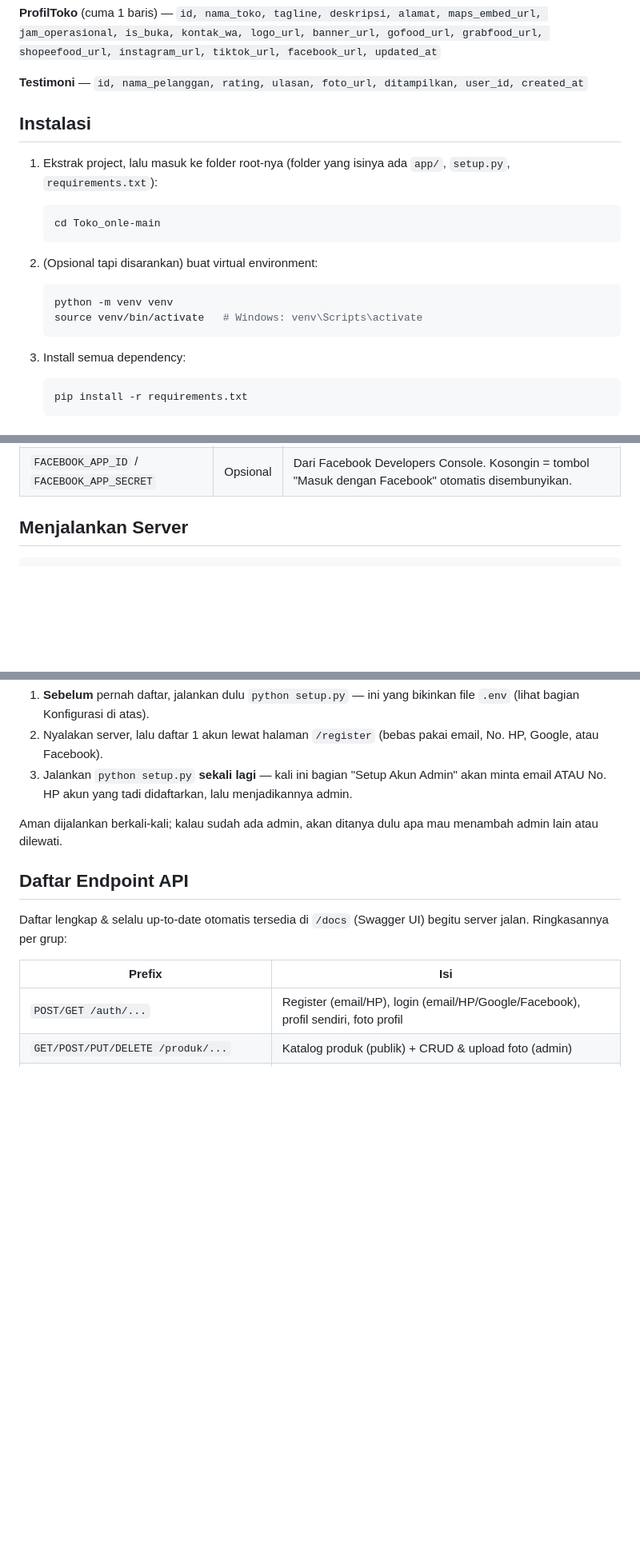
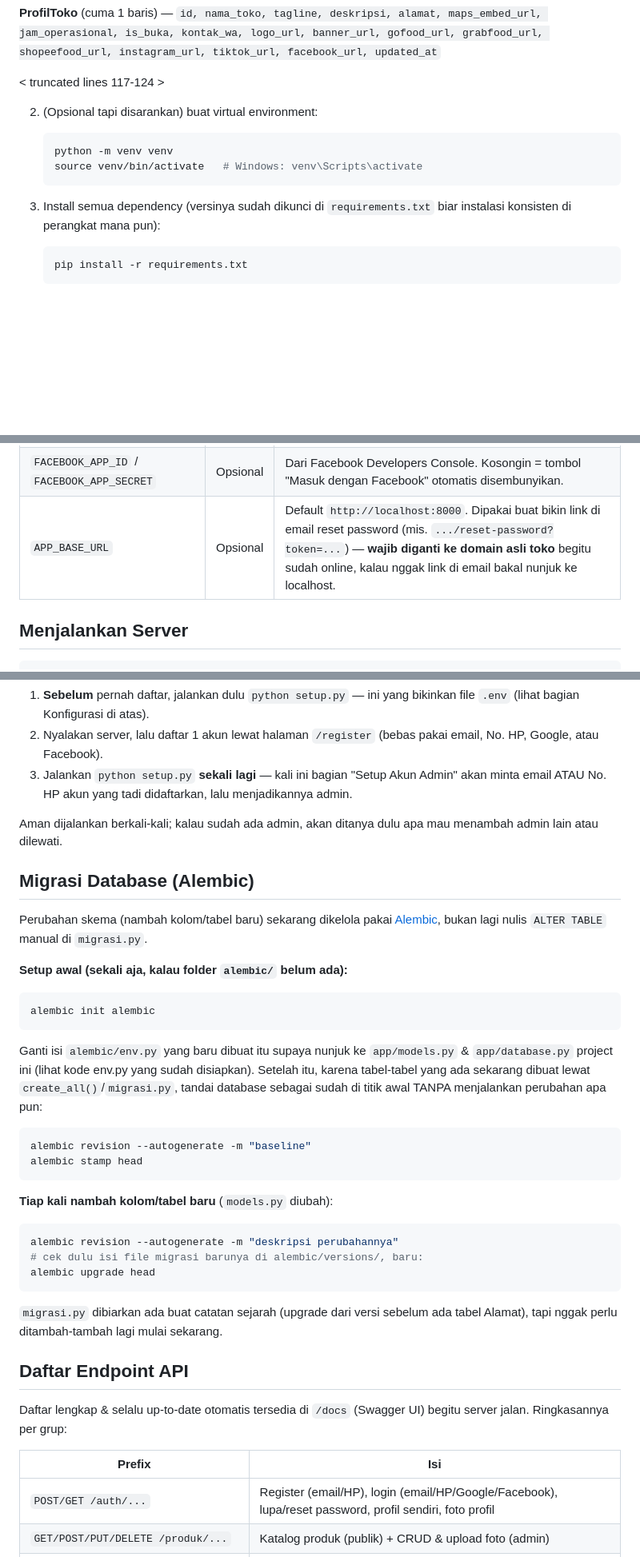
Before and after one commit to MiftahulKhoiri/Toko_onle, a Markdown page: README.md, 3 parts joined by grey strips. Shown at 80% size. Drawn GitHub-style; blank space fills up the shorter version.

````diff
--- a/README.md
+++ b/README.md
@@ -106,14 +114,7 @@ Status yang dipakai: `pending` (keranjang aktif) → `menunggu_pembayaran` → `
 
 **ProfilToko** (cuma 1 baris) — `id, nama_toko, tagline, deskripsi, alamat, maps_embed_url, jam_operasional, is_buka, kontak_wa, logo_url, banner_url, gofood_url, grabfood_url, shopeefood_url, instagram_url, tiktok_url, facebook_url, updated_at`
 
-**Testimoni** — `id, nama_pelanggan, rating, ulasan, foto_url, ditampilkan, user_id, created_at`
-
-## Instalasi
-
-1. Ekstrak project, lalu masuk ke folder root-nya (folder yang isinya ada `app/`, `setup.py`, `requirements.txt`):
-   ```bash
-   cd Toko_onle-main
-   ```
+< truncated lines 117-124 >
 
 2. (Opsional tapi disarankan) buat virtual environment:
    ```bash
@@ -121,7 +122,7 @@ Status yang dipakai: `pending` (keranjang aktif) → `menunggu_pembayaran` → `
    source venv/bin/activate   # Windows: venv\Scripts\activate
    ```
 
-3. Install semua dependency:
+3. Install semua dependency (versinya sudah dikunci di `requirements.txt` biar instalasi konsisten di perangkat mana pun):
    ```bash
    pip install -r requirements.txt
    ```
@@ -140,6 +141,7 @@ File `.env` **tidak** ikut ter-commit (lihat `.gitignore`), jadi harus dibuat se
 | `SMTP_FROM_NAME` | Opsional | Nama pengirim yang muncul di email, default `Salome Cakyud`. |
 | `GOOGLE_CLIENT_ID` | Opsional | Dari Google Cloud Console (OAuth Client ID, tipe Web). Kosongin = tombol "Masuk dengan Google" otomatis disembunyikan. |
 | `FACEBOOK_APP_ID` / `FACEBOOK_APP_SECRET` | Opsional | Dari Facebook Developers Console. Kosongin = tombol "Masuk dengan Facebook" otomatis disembunyikan. |
+| `APP_BASE_URL` | Opsional | Default `http://localhost:8000`. Dipakai buat bikin link di email reset password (mis. `.../reset-password?token=...`) — **wajib diganti ke domain asli toko** begitu sudah online, kalau nggak link di email bakal nunjuk ke localhost. |
 
 ## Menjalankan Server
 
@@ -159,13 +161,36 @@ Nggak ada akun admin bawaan — semua akun awalnya pembeli biasa. Urutannya:
 
 Aman dijalankan berkali-kali; kalau sudah ada admin, akan ditanya dulu apa mau menambah admin lain atau dilewati.
 
+## Migrasi Database (Alembic)
+
+Perubahan skema (nambah kolom/tabel baru) sekarang dikelola pakai [Alembic](https://alembic.sqlalchemy.org/), bukan lagi nulis `ALTER TABLE` manual di `migrasi.py`.
+
+**Setup awal (sekali aja, kalau folder `alembic/` belum ada):**
+```bash
+alembic init alembic
+```
+Ganti isi `alembic/env.py` yang baru dibuat itu supaya nunjuk ke `app/models.py` & `app/database.py` project ini (lihat kode env.py yang sudah disiapkan). Setelah itu, karena tabel-tabel yang ada sekarang dibuat lewat `create_all()`/`migrasi.py`, tandai database sebagai sudah di titik awal TANPA menjalankan perubahan apa pun:
+```bash
+alembic revision --autogenerate -m "baseline"
+alembic stamp head
+```
+
+**Tiap kali nambah kolom/tabel baru** (`models.py` diubah):
+```bash
+alembic revision --autogenerate -m "deskripsi perubahannya"
+# cek dulu isi file migrasi barunya di alembic/versions/, baru:
+alembic upgrade head
+```
+
+`migrasi.py` dibiarkan ada buat catatan sejarah (upgrade dari versi sebelum ada tabel Alamat), tapi nggak perlu ditambah-tambah lagi mulai sekarang.
+
 ## Daftar Endpoint API
 
 Daftar lengkap & selalu up-to-date otomatis tersedia di `/docs` (Swagger UI) begitu server jalan. Ringkasannya per grup:
 
 | Prefix | Isi |
 |---|---|
-| `POST/GET /auth/...` | Register (email/HP), login (email/HP/Google/Facebook), profil sendiri, foto profil |
+| `POST/GET /auth/...` | Register (email/HP), login (email/HP/Google/Facebook), lupa/reset password, profil sendiri, foto profil |
 | `GET/POST/PUT/DELETE /produk/...` | Katalog produk (publik) + CRUD & upload foto (admin) |
 | `GET/POST/PUT/DELETE /keranjang/...` | Keranjang belanja & metode pengiriman (login) |
 | `GET/POST/PUT/DELETE /alamat/...` | Buku alamat pengiriman (login) |
````
Also changed, not shown: other parts of README.md (+22 -12 lines).
